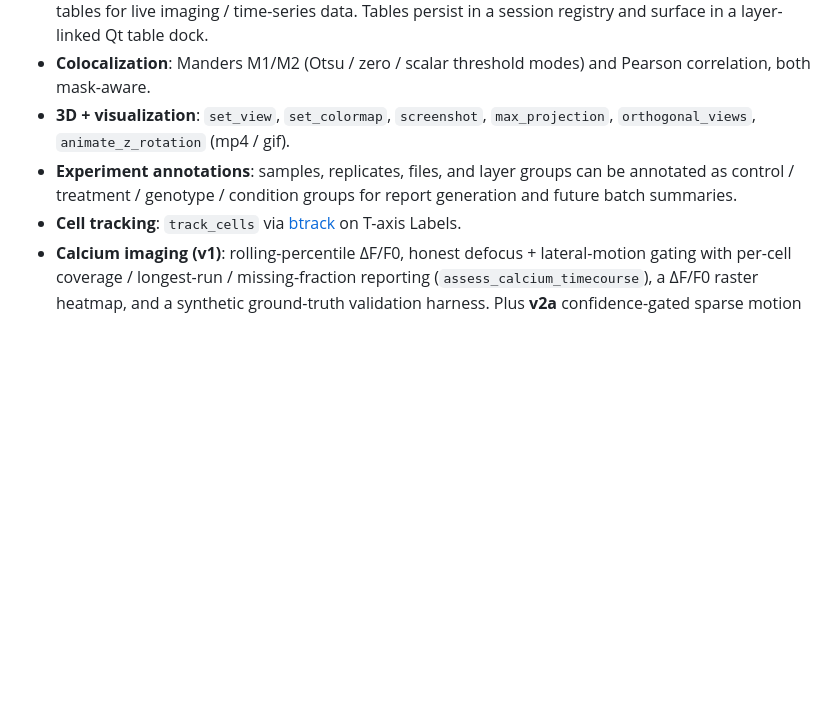
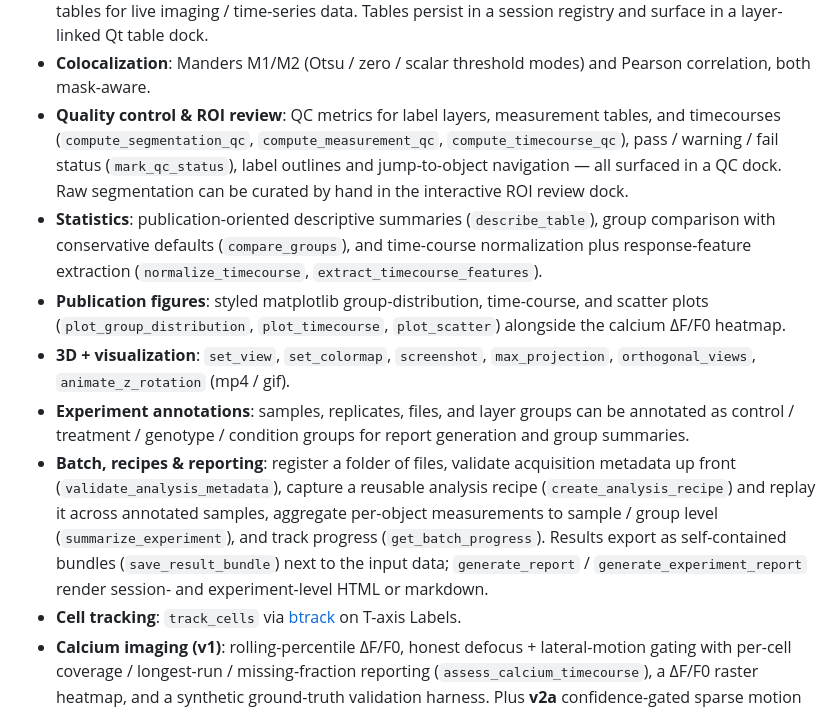
Before and after one commit to CrazyWaterdeer/Imajin, a Markdown page: README.md, the part around one of its changes. Drawn GitHub-style; blank space fills up the shorter version.

```diff
--- a/README.md
+++ b/README.md
@@ -50,11 +51,31 @@ happen.
   and surface in a layer-linked Qt table dock.
 - **Colocalization**: Manders M1/M2 (Otsu / zero / scalar threshold modes)
   and Pearson correlation, both mask-aware.
+- **Quality control & ROI review**: QC metrics for label layers, measurement
+  tables, and timecourses (`compute_segmentation_qc`, `compute_measurement_qc`,
+  `compute_timecourse_qc`), pass / warning / fail status (`mark_qc_status`),
+  label outlines and jump-to-object navigation — all surfaced in a QC dock. Raw
+  segmentation can be curated by hand in the interactive ROI review dock.
+- **Statistics**: publication-oriented descriptive summaries (`describe_table`),
+  group comparison with conservative defaults (`compare_groups`), and time-course
+  normalization plus response-feature extraction (`normalize_timecourse`,
+  `extract_timecourse_features`).
+- **Publication figures**: styled matplotlib group-distribution, time-course,
+  and scatter plots (`plot_group_distribution`, `plot_timecourse`,
+  `plot_scatter`) alongside the calcium ΔF/F0 heatmap.
 - **3D + visualization**: `set_view`, `set_colormap`, `screenshot`,
   `max_projection`, `orthogonal_views`, `animate_z_rotation` (mp4 / gif).
 - **Experiment annotations**: samples, replicates, files, and layer groups can
   be annotated as control / treatment / genotype / condition groups for
-  report generation and future batch summaries.
+  report generation and group summaries.
+- **Batch, recipes & reporting**: register a folder of files, validate
+  acquisition metadata up front (`validate_analysis_metadata`), capture a
+  reusable analysis recipe (`create_analysis_recipe`) and replay it across
+  annotated samples, aggregate per-object measurements to sample / group level
+  (`summarize_experiment`), and track progress (`get_batch_progress`). Results
+  export as self-contained bundles (`save_result_bundle`) next to the input
+  data; `generate_report` / `generate_experiment_report` render session- and
+  experiment-level HTML or markdown.
 - **Cell tracking**: `track_cells` via [btrack](https://github.com/quantumjot/btrack)
   on T-axis Labels.
 - **Calcium imaging (v1)**: rolling-percentile ΔF/F0, honest defocus +
```
Also changed, not shown: other parts of README.md (+29 -14 lines).
